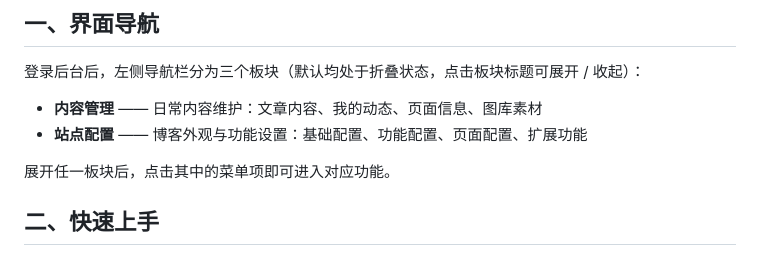
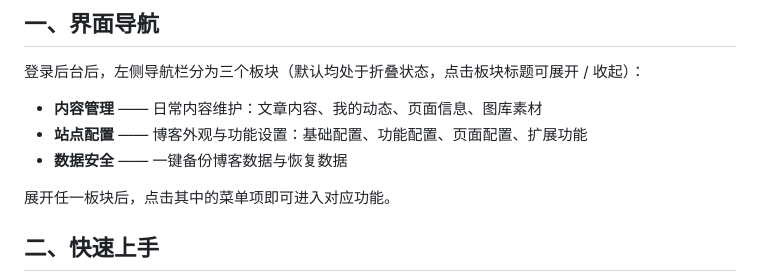
Before and after one commit to slepoh/Firefly-Admin, a Markdown page: public/op-guide.md, the part around the change. GitHub-like rendering.

```diff
--- a/public/op-guide.md
+++ b/public/op-guide.md
@@ -10,6 +10,7 @@
 
 - **内容管理** —— 日常内容维护：文章内容、我的动态、页面信息、图库素材
 - **站点配置** —— 博客外观与功能设置：基础配置、功能配置、页面配置、扩展功能
+- **数据安全** —— 一键备份博客数据与恢复数据
 
 展开任一板块后，点击其中的菜单项即可进入对应功能。
 
```
